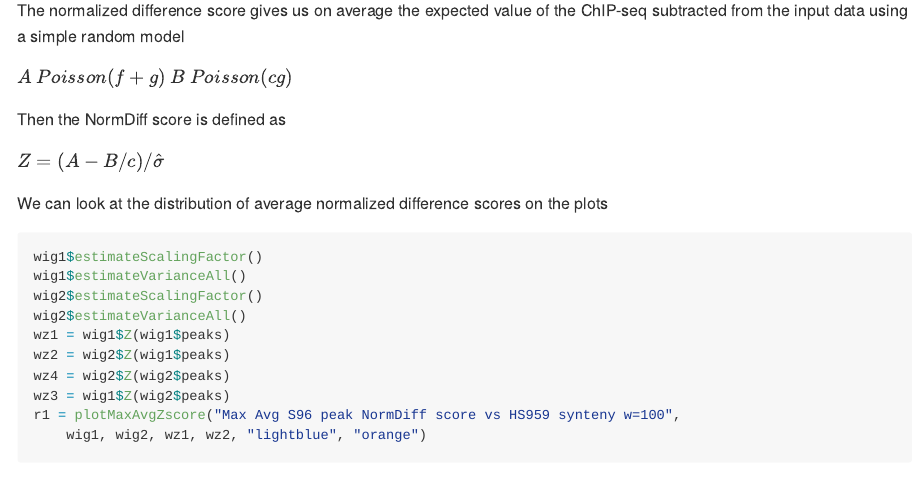
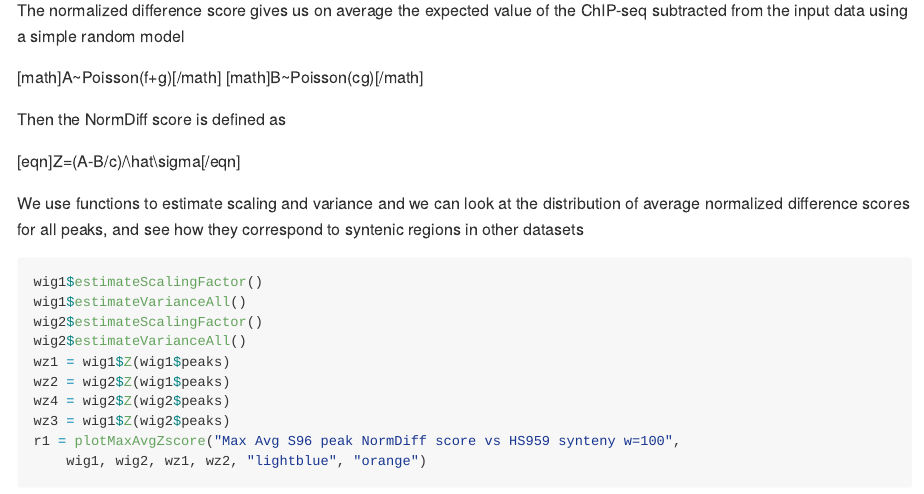
Before and after one commit to cmdcolin/macs-accessories, an R Markdown document (README.Rmd): the page in a window 1100 px wide, from 440 px down. The pictures show the output file README.md that the author committed with the source, drawn offline in the style of GitHub.

Commit message:
README.Rmd - MathJax

````diff
--- a/tutorial.Rmd
+++ b/README.Rmd
@@ -23,14 +23,14 @@ wig2$loadWiggles(globalenv())
 
 The normalized difference score gives us on average the expected value of the ChIP-seq subtracted from the input data using a simple random model
 
-$A~Poisson(f+g)$
-$B~Poisson(cg)$
+[math]A~Poisson(f+g)[/math]
+[math]B~Poisson(cg)[/math]
 
 Then the NormDiff score is defined as
 
-$Z=(A-B/c)/\hat\sigma$
+[eqn]Z=(A-B/c)/\hat\sigma[/eqn]
 
-We can look at the distribution of average normalized difference scores on the plots
+We use functions to estimate scaling and variance and we can look at the distribution of average normalized difference scores for all peaks, and see how they correspond to syntenic regions in other datasets
 
 
 ```{r d2,dev='png',cache=TRUE}
````
Also changed, not shown: knitr.R (+1 -2 lines), README.md, tutorial.md (deleted).
